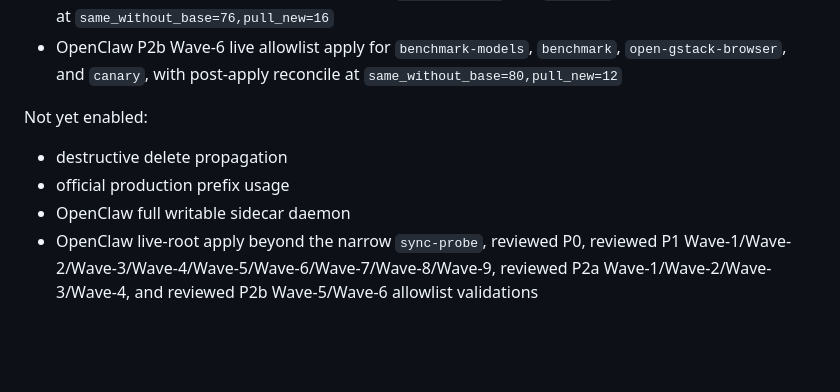
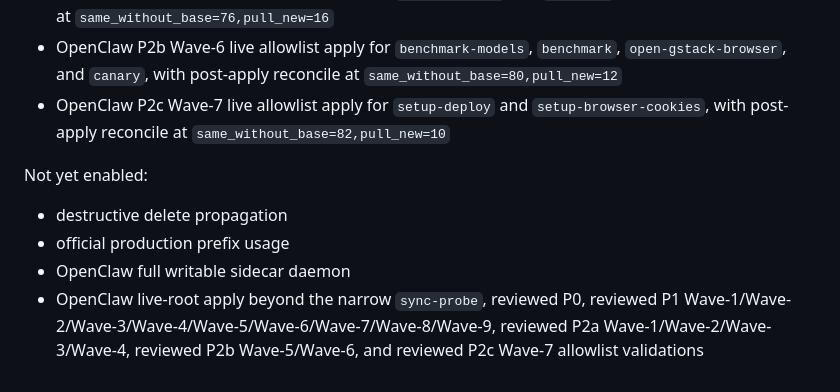
Before and after one commit to commiao/skill-sync-sidecar, a Markdown page: docs/acceptance-report.md, the part around one of its changes. GitHub-like rendering; blank space fills up the shorter version.

```diff
--- a/docs/acceptance-report.md
+++ b/docs/acceptance-report.md
@@ -1933,10 +1995,11 @@ Ready:
 - OpenClaw P2a Wave-4 live allowlist apply for `design-review`, `devex-review`, `qa-only`, and `scrape`, with post-apply reconcile at `same_without_base=74,pull_new=18`
 - OpenClaw P2b Wave-5 live allowlist apply for `skill-creator` and `skillify`, with post-apply reconcile at `same_without_base=76,pull_new=16`
 - OpenClaw P2b Wave-6 live allowlist apply for `benchmark-models`, `benchmark`, `open-gstack-browser`, and `canary`, with post-apply reconcile at `same_without_base=80,pull_new=12`
+- OpenClaw P2c Wave-7 live allowlist apply for `setup-deploy` and `setup-browser-cookies`, with post-apply reconcile at `same_without_base=82,pull_new=10`
 
 Not yet enabled:
 
 - destructive delete propagation
 - official production prefix usage
 - OpenClaw full writable sidecar daemon
-- OpenClaw live-root apply beyond the narrow `sync-probe`, reviewed P0, reviewed P1 Wave-1/Wave-2/Wave-3/Wave-4/Wave-5/Wave-6/Wave-7/Wave-8/Wave-9, reviewed P2a Wave-1/Wave-2/Wave-3/Wave-4, and reviewed P2b Wave-5/Wave-6 allowlist validations
+- OpenClaw live-root apply beyond the narrow `sync-probe`, reviewed P0, reviewed P1 Wave-1/Wave-2/Wave-3/Wave-4/Wave-5/Wave-6/Wave-7/Wave-8/Wave-9, reviewed P2a Wave-1/Wave-2/Wave-3/Wave-4, reviewed P2b Wave-5/Wave-6, and reviewed P2c Wave-7 allowlist validations
```
Also changed, not shown: other parts of docs/acceptance-report.md (+62 -0 lines), docs/openclaw-admission-20260615.md (+73 -1 lines), docs/operations.md (+30 -6 lines).
